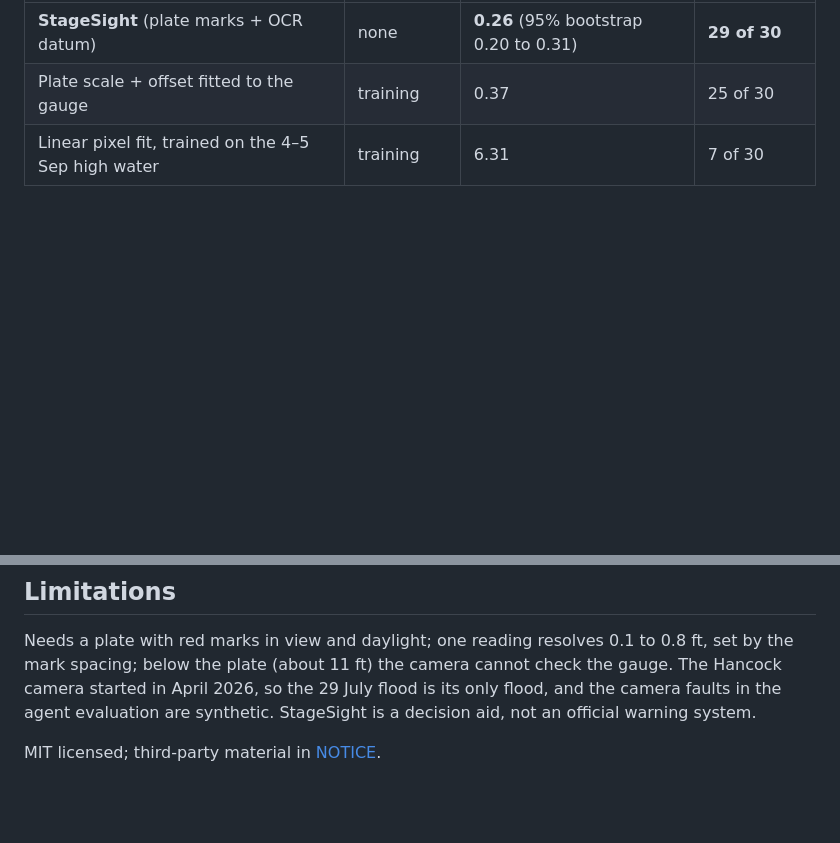
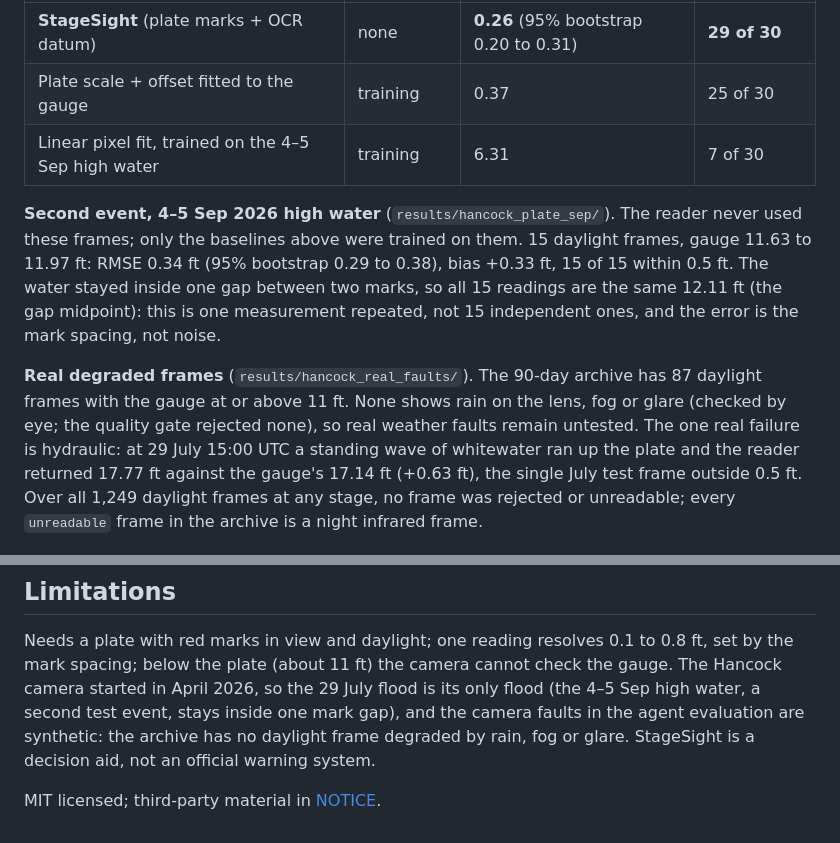
Before and after one commit to Waqar-msx9t/stagesight, a Markdown page: README.md, 2 parts joined by grey strips. Rendered like a GitHub page; blank space fills up the shorter version.

```diff
--- a/README.md
+++ b/README.md
@@ -25,6 +25,21 @@ frames with water on the plate, 27 of them above every frame used to train the b
 | **StageSight** (plate marks + OCR datum) | none | **0.26** (95% bootstrap 0.20 to 0.31) | **29 of 30** |
 | Plate scale + offset fitted to the gauge | training | 0.37 | 25 of 30 |
 | Linear pixel fit, trained on the 4–5 Sep high water | training | 6.31 | 7 of 30 |
+
+**Second event, 4–5 Sep 2026 high water** (`results/hancock_plate_sep/`). The reader never used
+these frames; only the baselines above were trained on them. 15 daylight frames, gauge 11.63 to
+11.97 ft: RMSE 0.34 ft (95% bootstrap 0.29 to 0.38), bias +0.33 ft, 15 of 15 within 0.5 ft. The
+water stayed inside one gap between two marks, so all 15 readings are the same 12.11 ft (the gap
+midpoint): this is one measurement repeated, not 15 independent ones, and the error is the mark
+spacing, not noise.
+
+**Real degraded frames** (`results/hancock_real_faults/`). The 90-day archive has 87 daylight
+frames with the gauge at or above 11 ft. None shows rain on the lens, fog or glare (checked by
+eye; the quality gate rejected none), so real weather faults remain untested. The one real
+failure is hydraulic: at 29 July 15:00 UTC a standing wave of whitewater ran up the plate and
+the reader returned 17.77 ft against the gauge's 17.14 ft (+0.63 ft), the single July test frame
+outside 0.5 ft. Over all 1,249 daylight frames at any stage, no frame was rejected or
+unreadable; every `unreadable` frame in the archive is a night infrared frame.
 
 ![Flood](docs/figures/flood.png)
 
@@ -128,7 +143,8 @@ token that live approvals need; it is stored in the API function's environment.
 ## Limitations
 Needs a plate with red marks in view and daylight; one reading resolves 0.1 to 0.8 ft, set by the
 mark spacing; below the plate (about 11 ft) the camera cannot check the gauge. The Hancock camera
-started in April 2026, so the 29 July flood is its only flood, and the camera faults in the agent
-evaluation are synthetic. StageSight is a decision aid, not an official warning system.
+started in April 2026, so the 29 July flood is its only flood (the 4–5 Sep high water, a second
+test event, stays inside one mark gap), and the camera faults in the agent evaluation are
+synthetic: the archive has no daylight frame degraded by rain, fog or glare. StageSight is a decision aid, not an official warning system.
 
 MIT licensed; third-party material in [NOTICE](NOTICE).
```
Also changed, not shown: results/hancock_real_faults/all_stages/flagged.jpg (added), results/hancock_real_faults/flagged.jpg (added), 10 other files.
